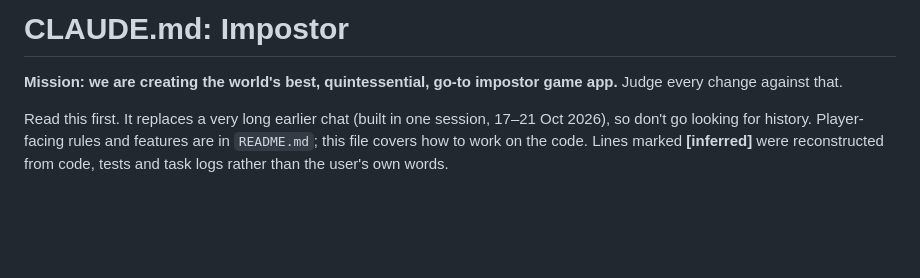
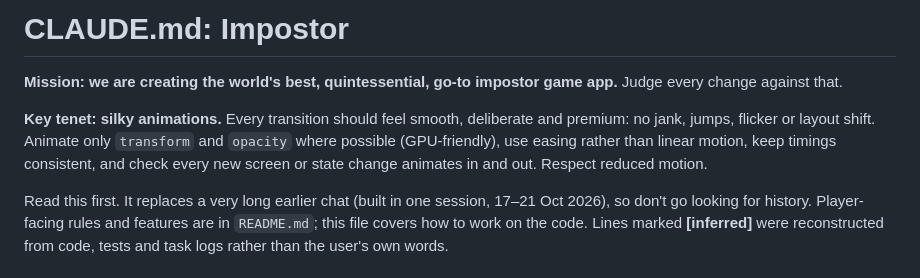
Before and after one commit to sweatyratman/Imposter, a Markdown page: CLAUDE.md, the part around the change. GitHub-like rendering; blank space fills up the shorter version.

Commit message:
Add silky animations as a key tenet in CLAUDE.md
Co-Authored-By: Claude Opus 5.5 <noreply@anthropic.com>
Claude-Session: https://claude.ai/code/session_017CxsszUvmSwREHRWXqGpKa

```diff
--- a/CLAUDE.md
+++ b/CLAUDE.md
@@ -1,6 +1,8 @@
 # CLAUDE.md: Impostor
 
 **Mission: we are creating the world's best, quintessential, go-to impostor game app.** Judge every change against that.
+
+**Key tenet: silky animations.** Every transition should feel smooth, deliberate and premium: no jank, jumps, flicker or layout shift. Animate only `transform` and `opacity` where possible (GPU-friendly), use easing rather than linear motion, keep timings consistent, and check every new screen or state change animates in and out. Respect reduced motion.
 
 Read this first. It replaces a very long earlier chat (built in one session, 17–21 Oct 2026), so don't go looking for history. Player-facing rules and features are in `README.md`; this file covers how to work on the code. Lines marked **[inferred]** were reconstructed from code, tests and task logs rather than the user's own words.
 
```
